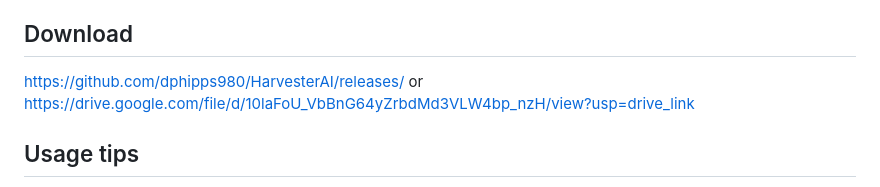
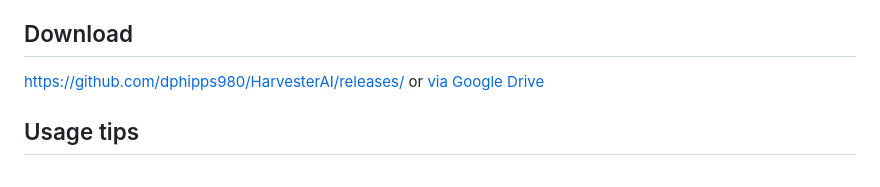
Before and after one commit to dphipps980/HarvesterAI, a Markdown page: README.md, the part around the change. GitHub-like rendering.

Commit message:
Improve download link format in README
Updated download link to Google Drive for easier access.

```diff
--- a/README.md
+++ b/README.md
@@ -29,7 +29,7 @@ You can view a video of the tool is use here here https://drive.google.com/drive
 
 
 ## Download
-https://github.com/dphipps980/HarvesterAI/releases/ or https://drive.google.com/file/d/10laFoU_VbBnG64yZrbdMd3VLW4bp_nzH/view?usp=drive_link
+https://github.com/dphipps980/HarvesterAI/releases/ or [via Google Drive](https://drive.google.com/drive/folders/14znBotKXqwGK-jAPXrXTpZ10LVDfyAsX?usp=sharing)
 
 
 ## Usage tips
```
